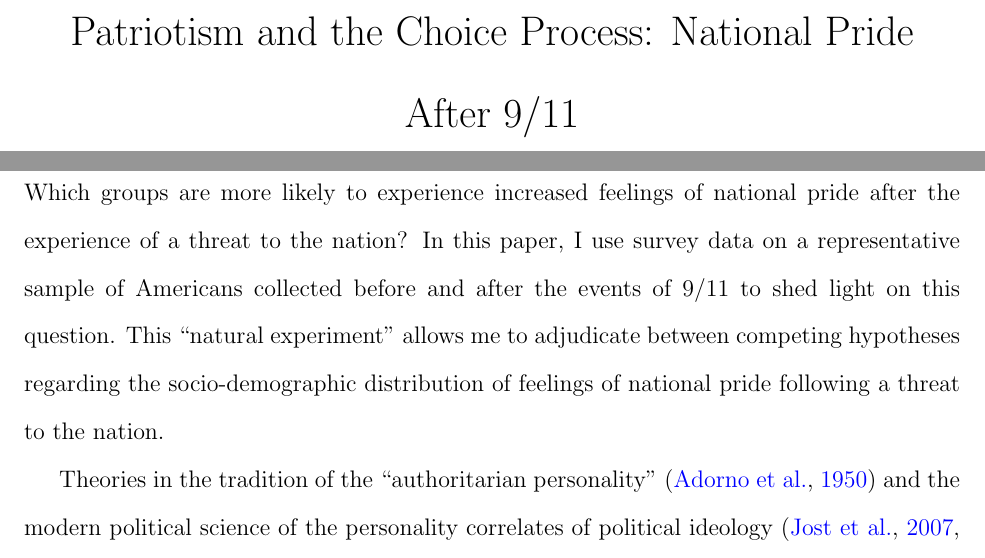
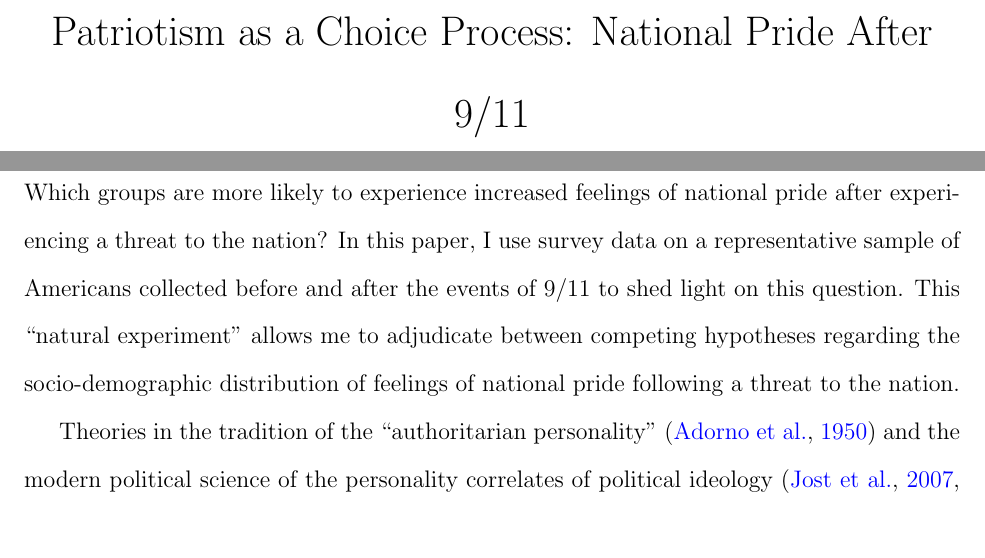
Before and after one commit to olizardo/patriotism-choice-process, a LaTeX paper (manuscript.tex): two parts of pages 1 and 2 of 26 before the commit and two parts of pages 1 and 3 of 27 after it, joined at a grey line, cut so that both start at the same text, the shorter picture padded with empty space. Compiled offline with pdfLaTeX.

Commit message:
over and out

```diff
--- a/manuscript.tex
+++ b/manuscript.tex
@@ -25,7 +25,7 @@
 
 \doublespacing
 
-\title{Patriotism and the Choice Process: National Pride After 9/11}
+\title{Patriotism as a Choice Process: National Pride After 9/11}
 \author{Omar Lizardo}
 \affil{UCLA}
 \date{\today}
@@ -40,6 +42,6 @@ Which groups are more likely to experience increased feelings of national pride
 \section{Introduction}
 
-Which groups are more likely to experience increased feelings of national pride after the experience of a threat to the nation? In this paper, I use survey data on a representative sample of Americans collected before and after the events of 9/11 to shed light on this question. This ``natural experiment'' allows me to adjudicate between competing hypotheses regarding the socio-demographic distribution of feelings of national pride following a threat to the nation.
+Which groups are more likely to experience increased feelings of national pride after experiencing a threat to the nation? In this paper, I use survey data on a representative sample of Americans collected before and after the events of 9/11 to shed light on this question. This ``natural experiment'' allows me to adjudicate between competing hypotheses regarding the socio-demographic distribution of feelings of national pride following a threat to the nation.
 
 Theories in the tradition of the ``authoritarian personality'' \citep{adorno1950authoritarian-a52} and the modern political science of the personality correlates of political ideology \citep{jost2007are-871, jost2017ideology-f69, jost2008ideology-368} conceive of national pride as reflecting a form of ``irrational patriotism,'' driven by fundamentally ingrained motivational and affective factors that differ across people. These theories predict that members of low-status groups will be much more likely to experience renewed feelings of national pride after experiencing a threat to the nation. From this perspective, a threat to the nation is seen as endangering the ``ontological security'' \citep{giddens1984constitution} of persons whose lives are characterized by routine and alienating work, who are disengaged from established institutions, or who have been left behind by recent structural changes to the economy and rapid cultural shifts in dominant values \citep{wuthnow2019left-c34}.
 
```
Also changed, not shown: manuscript.tex (6 more changed lines).
